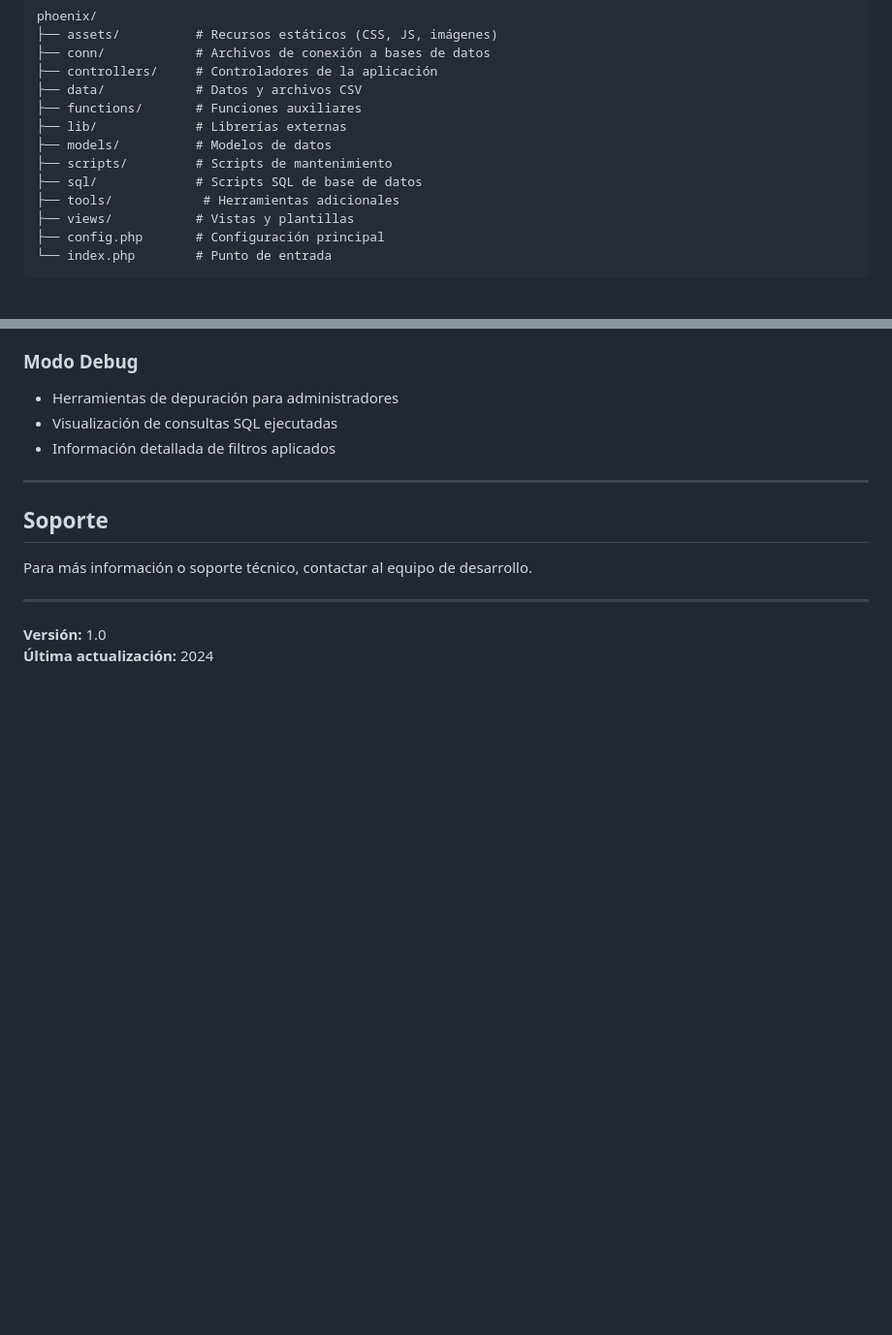
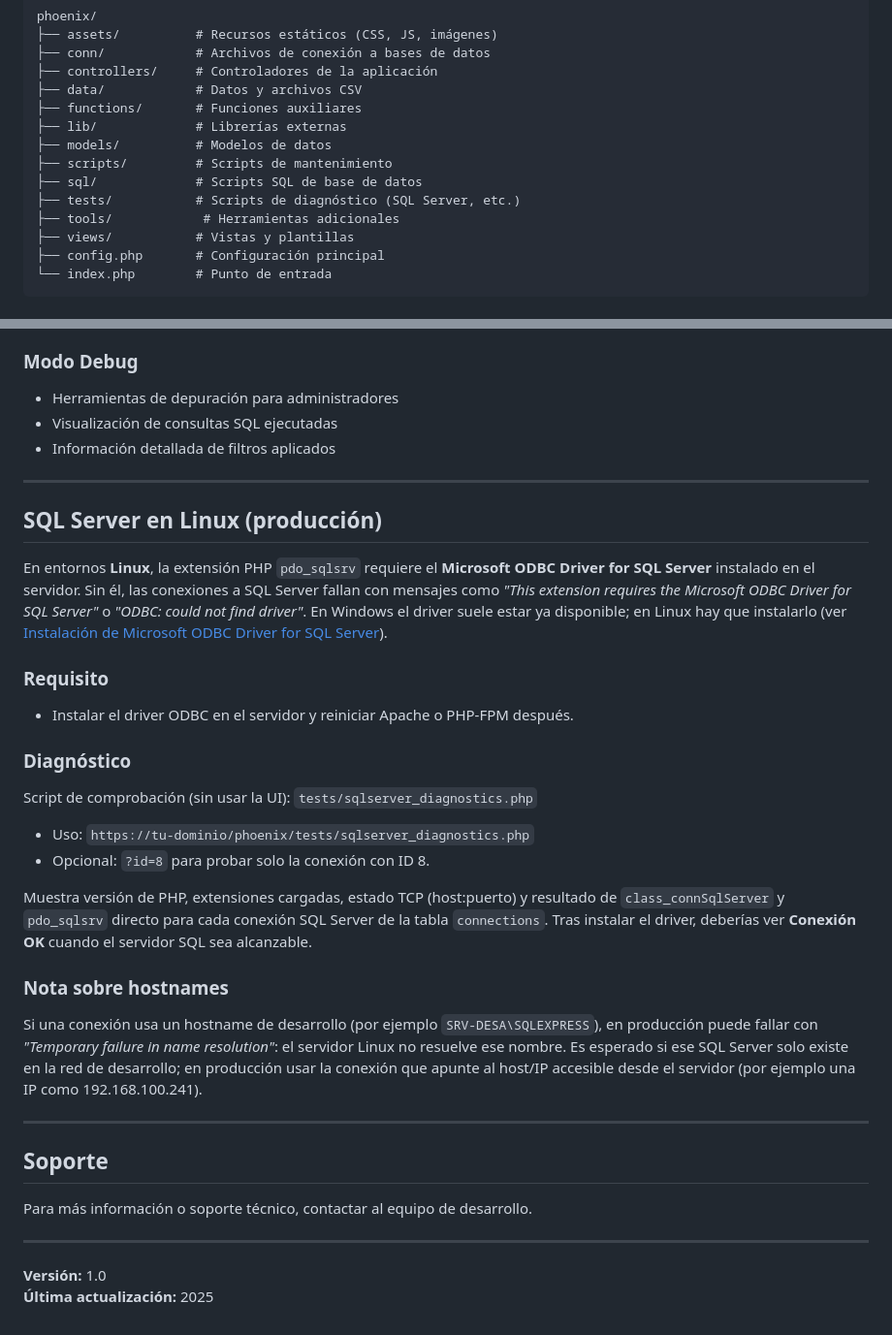
Before and after one commit to hpoveda-pom/phoenix, a Markdown page: README.md, 2 parts joined by grey strips. Shown at 97% size. GitHub-like rendering; blank space fills up the shorter version.

```diff
--- a/README.md
+++ b/README.md
@@ -385,6 +410,7 @@ phoenix/
 ├── models/          # Modelos de datos
 ├── scripts/         # Scripts de mantenimiento
 ├── sql/             # Scripts SQL de base de datos
+├── tests/           # Scripts de diagnóstico (SQL Server, etc.)
 ├── tools/            # Herramientas adicionales
 ├── views/           # Vistas y plantillas
 ├── config.php       # Configuración principal
@@ -428,6 +454,26 @@ phoenix/
 
 ---
 
+## SQL Server en Linux (producción)
+
+En entornos **Linux**, la extensión PHP `pdo_sqlsrv` requiere el **Microsoft ODBC Driver for SQL Server** instalado en el servidor. Sin él, las conexiones a SQL Server fallan con mensajes como *"This extension requires the Microsoft ODBC Driver for SQL Server"* o *"ODBC: could not find driver"*. En Windows el driver suele estar ya disponible; en Linux hay que instalarlo (ver [Instalación de Microsoft ODBC Driver for SQL Server](#instalación-de-microsoft-odbc-driver-for-sql-server-opcional)).
+
+### Requisito
+- Instalar el driver ODBC en el servidor y reiniciar Apache o PHP-FPM después.
+
+### Diagnóstico
+Script de comprobación (sin usar la UI): `tests/sqlserver_diagnostics.php`
+
+- Uso: `https://tu-dominio/phoenix/tests/sqlserver_diagnostics.php`
+- Opcional: `?id=8` para probar solo la conexión con ID 8.
+
+Muestra versión de PHP, extensiones cargadas, estado TCP (host:puerto) y resultado de `class_connSqlServer` y `pdo_sqlsrv` directo para cada conexión SQL Server de la tabla `connections`. Tras instalar el driver, deberías ver **Conexión OK** cuando el servidor SQL sea alcanzable.
+
+### Nota sobre hostnames
+Si una conexión usa un hostname de desarrollo (por ejemplo `SRV-DESA\SQLEXPRESS`), en producción puede fallar con *"Temporary failure in name resolution"*: el servidor Linux no resuelve ese nombre. Es esperado si ese SQL Server solo existe en la red de desarrollo; en producción usar la conexión que apunte al host/IP accesible desde el servidor (por ejemplo una IP como 192.168.100.241).
+
+---
+
 ## Soporte
 
 Para más información o soporte técnico, contactar al equipo de desarrollo.
@@ -435,4 +481,4 @@ Para más información o soporte técnico, contactar al equipo de desarrollo.
 ---
 
 **Versión:** 1.0
-**Última actualización:** 2024
+**Última actualización:** 2025
```
Also changed, not shown: other parts of README.md (+27 -2 lines).
